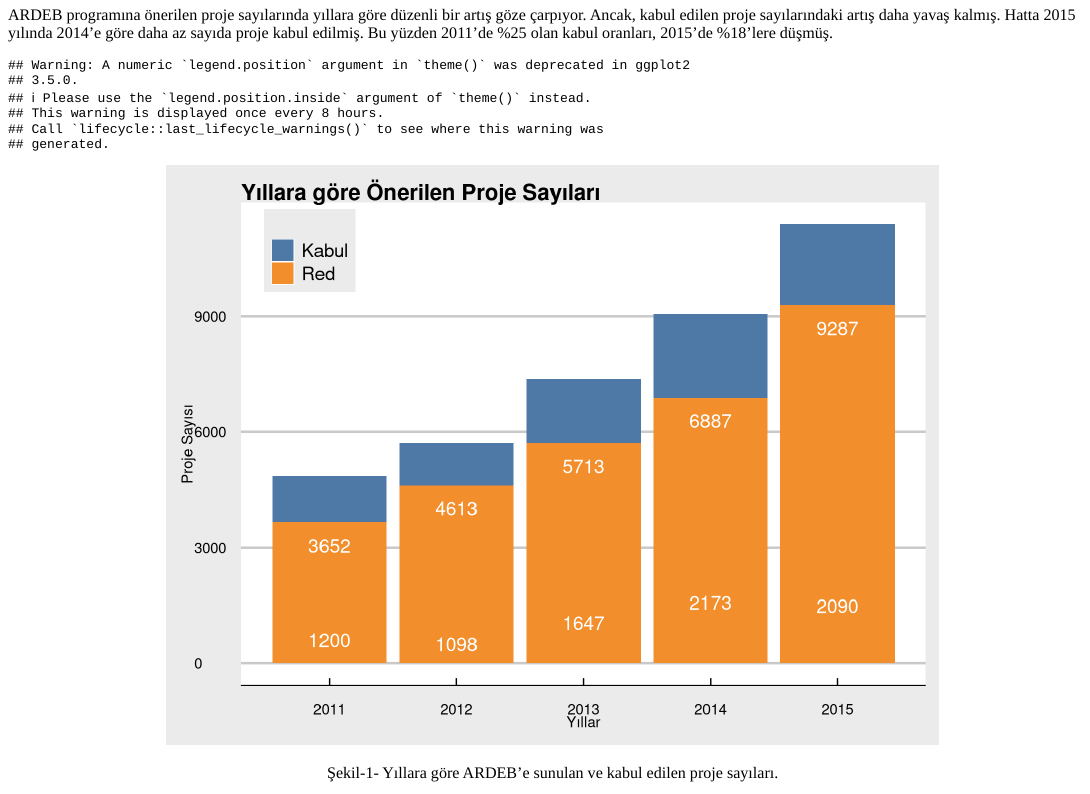
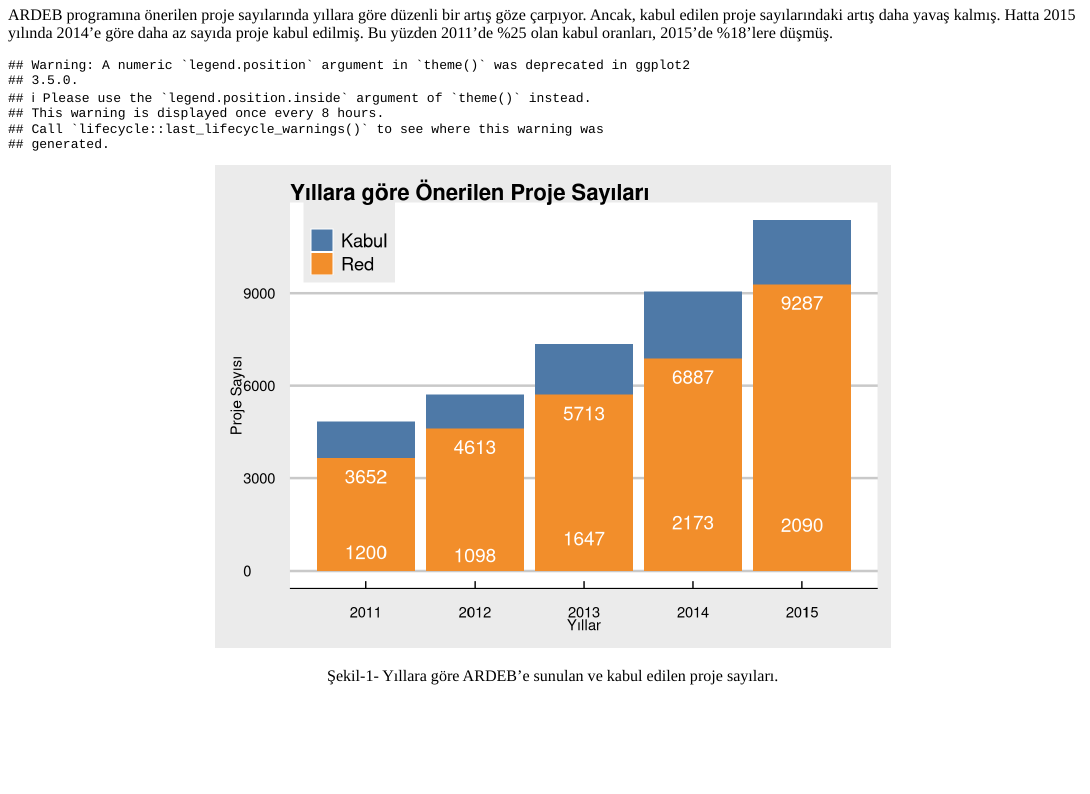
Before and after one commit to ozank/ardeb, an R Markdown document (ardeb_plots.Rmd): the page in a window 1100 px wide, from 270 px down. Rendered offline with R 4.5, knitr and Pandoc, with nearby package versions; some code elsewhere in the file could not run offline.

Commit message:
figur boyutu degistirildi

```diff
--- a/ardeb_plots.Rmd
+++ b/ardeb_plots.Rmd
@@ -4,8 +4,6 @@
 date: "25/09/2016"
 output:
   html_document:
-    fig_height: 6
-    fig_width: 8
     highlight: null
     keep_md: yes
     self_contained: no
```
Also changed, not shown: ardeb_plots_files/figure-html/unnamed-chunk-2-1.png, ardeb_plots_files/figure-html/unnamed-chunk-3-1.png, ardeb_plots_files/figure-html/unnamed-chunk-4-1.png, ardeb_plots_files/figure-html/unnamed-chunk-5-1.png, ardeb_plots_files/figure-html/unnamed-chunk-7-1.png, ardeb_plots_files/figure-html/unnamed-chunk-9-1.png.
